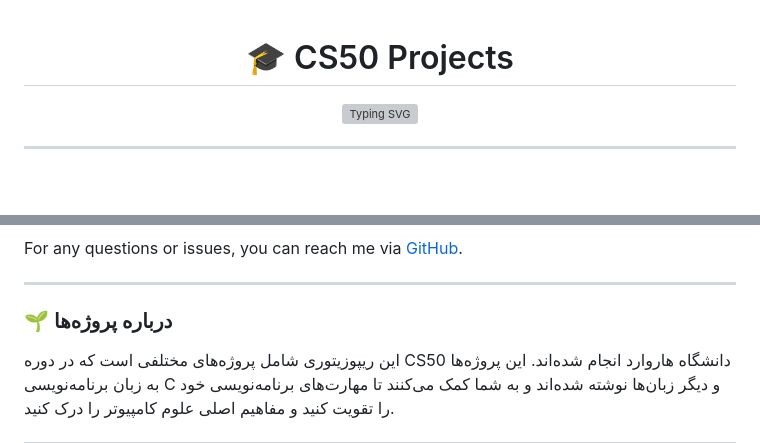
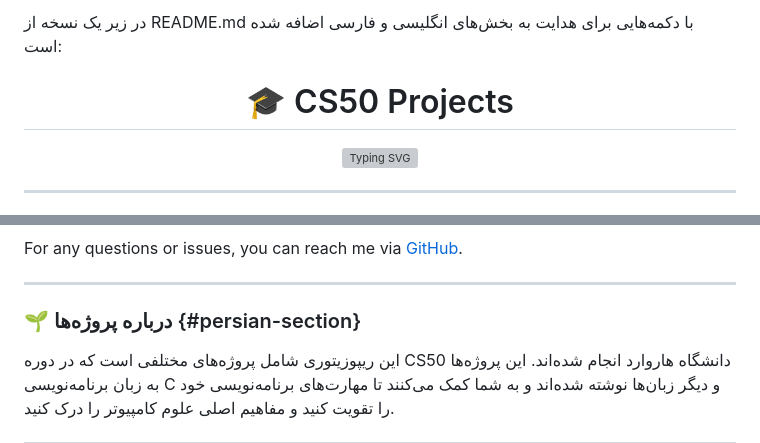
Before and after one commit to Amination1/cs50, a Markdown page: README.md, 2 parts joined by grey strips. Drawn GitHub-style; blank space fills up the shorter version; grey boxes are pictures that could not be loaded.

Commit message:
Update README.md add eng and fa

```diff
--- a/README.md
+++ b/README.md
@@ -1,3 +1,4 @@
+در زیر یک نسخه از README.md با دکمه‌هایی برای هدایت به بخش‌های انگلیسی و فارسی اضافه شده است:
 
 <h1 align="center" style="color: blue;">🎓 CS50 Projects</h1>
 
@@ -59,7 +67,7 @@ For any questions or issues, you can reach me via [GitHub](https://github.com/Am
 
 ---
 
-### 🌱 درباره پروژه‌ها
+### 🌱 درباره پروژه‌ها {#persian-section}
 
 این ریپوزیتوری شامل پروژه‌های مختلفی است که در دوره CS50 دانشگاه هاروارد انجام شده‌اند. این پروژه‌ها به زبان برنامه‌نویسی C و دیگر زبان‌ها نوشته شده‌اند و به شما کمک می‌کنند تا مهارت‌های برنامه‌نویسی خود را تقویت کنید و مفاهیم اصلی علوم کامپیوتر را درک کنید.
 
```
Also changed, not shown: other parts of README.md (+8 -1 lines).
